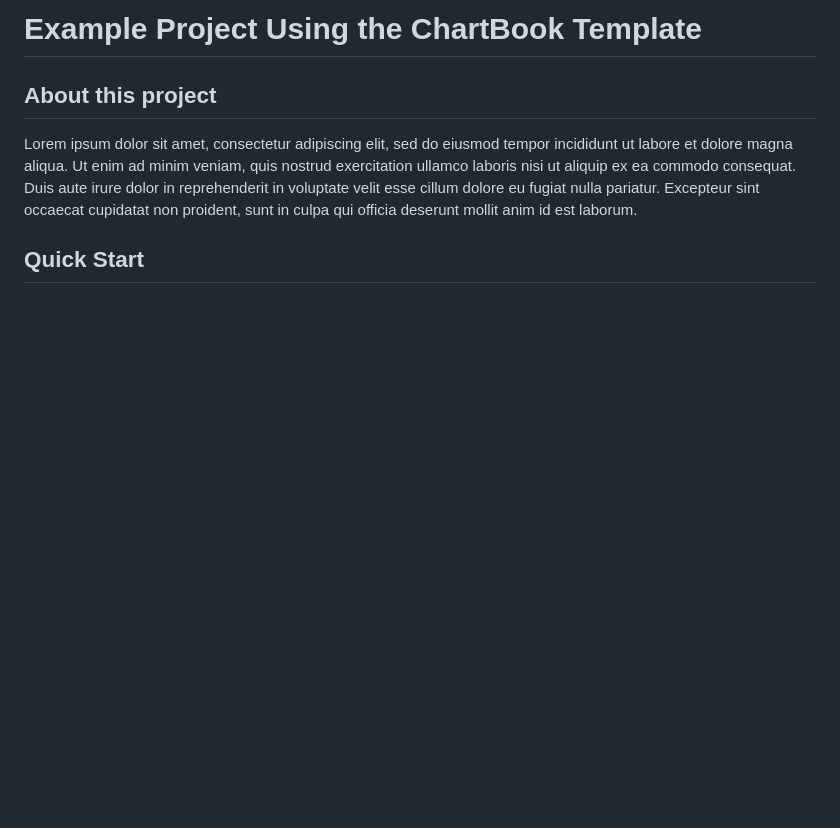
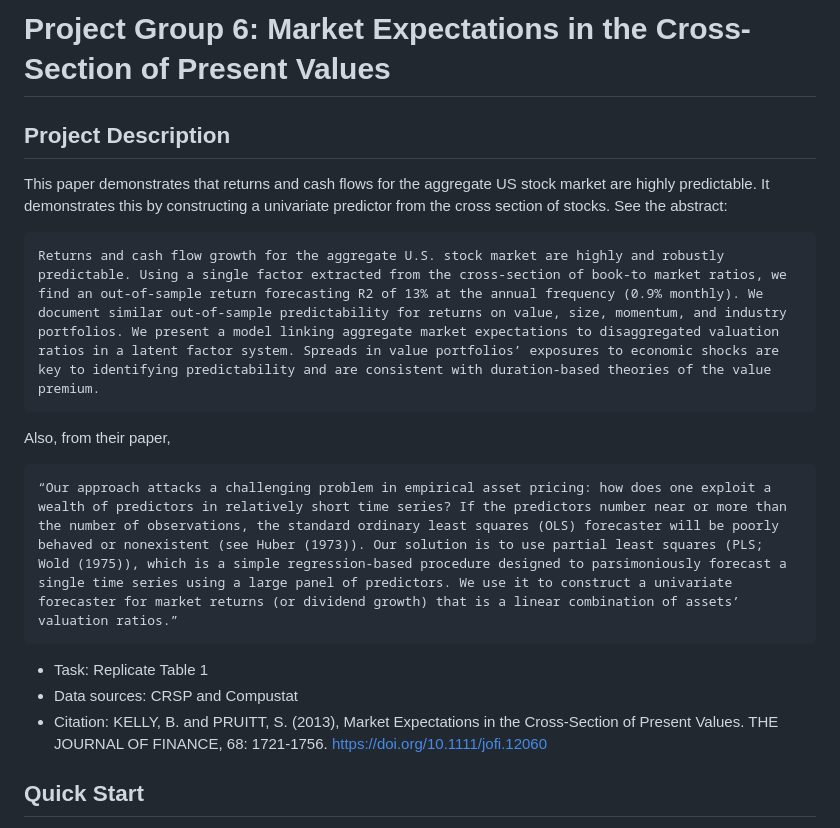
Before and after one commit to jaredszajkowski/finm32900_project_group6, a Markdown page: README.md, the part around the change. Rendered like a GitHub page; blank space fills up the shorter version.

````diff
--- a/README.md
+++ b/README.md
@@ -1,9 +1,23 @@
-Example Project Using the ChartBook Template
+Project Group 6: Market Expectations in the Cross-Section of Present Values
 =============================================
 
-## About this project
+## Project Description
 
-Lorem ipsum dolor sit amet, consectetur adipiscing elit, sed do eiusmod tempor incididunt ut labore et dolore magna aliqua. Ut enim ad minim veniam, quis nostrud exercitation ullamco laboris nisi ut aliquip ex ea commodo consequat. Duis aute irure dolor in reprehenderit in voluptate velit esse cillum dolore eu fugiat nulla pariatur. Excepteur sint occaecat cupidatat non proident, sunt in culpa qui officia deserunt mollit anim id est laborum.
+This paper demonstrates that returns and cash flows for the aggregate US stock market are highly predictable. It demonstrates this by constructing a univariate predictor from the cross section of stocks. See the abstract:
+
+```text
+Returns and cash flow growth for the aggregate U.S. stock market are highly and robustly predictable. Using a single factor extracted from the cross-section of book-to market ratios, we find an out-of-sample return forecasting R2 of 13% at the annual frequency (0.9% monthly). We document similar out-of-sample predictability for returns on value, size, momentum, and industry portfolios. We present a model linking aggregate market expectations to disaggregated valuation ratios in a latent factor system. Spreads in value portfolios’ exposures to economic shocks are key to identifying predictability and are consistent with duration-based theories of the value premium.
+```
+
+Also, from their paper,
+
+```text
+“Our approach attacks a challenging problem in empirical asset pricing: how does one exploit a wealth of predictors in relatively short time series? If the predictors number near or more than the number of observations, the standard ordinary least squares (OLS) forecaster will be poorly behaved or nonexistent (see Huber (1973)). Our solution is to use partial least squares (PLS; Wold (1975)), which is a simple regression-based procedure designed to parsimoniously forecast a single time series using a large panel of predictors. We use it to construct a univariate forecaster for market returns (or dividend growth) that is a linear combination of assets’ valuation ratios.”
+```
+
+* Task: Replicate Table 1
+* Data sources: CRSP and Compustat
+* Citation: KELLY, B. and PRUITT, S. (2013), Market Expectations in the Cross-Section of Present Values. THE JOURNAL OF FINANCE, 68: 1721-1756. https://doi.org/10.1111/jofi.12060
 
 ## Quick Start
 
````
